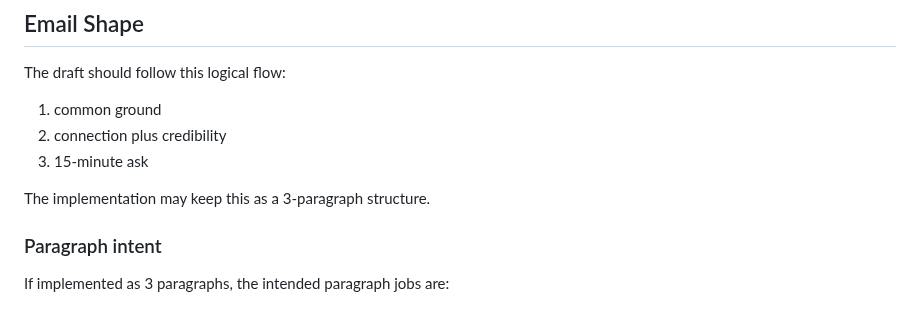
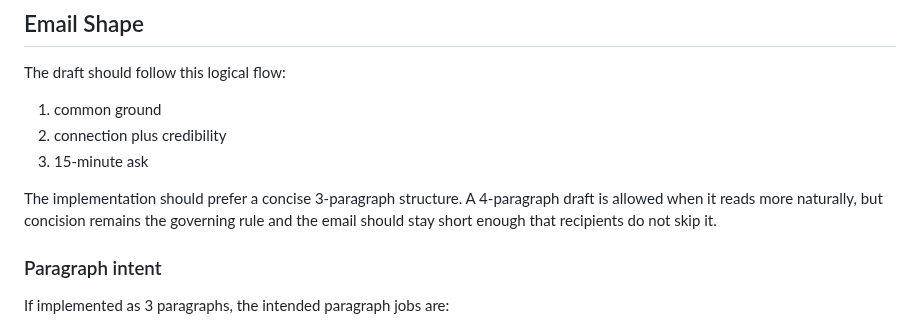
Before and after one commit to sontiachyut/job-hunt-copilot-v4, a Markdown page: docs/github-personalized-outreach-poc-spec.md, the part around the change. GitHub-like rendering.

Commit message:
Prefer concise 3-paragraph outreach drafts

```diff
--- a/docs/github-personalized-outreach-poc-spec.md
+++ b/docs/github-personalized-outreach-poc-spec.md
@@ -369,7 +369,10 @@ The draft should follow this logical flow:
 2. connection plus credibility
 3. 15-minute ask
 
-The implementation may keep this as a 3-paragraph structure.
+The implementation should prefer a concise 3-paragraph structure. A 4-paragraph
+draft is allowed when it reads more naturally, but concision remains the
+governing rule and the email should stay short enough that recipients do not
+skip it.
 
 ### Paragraph intent
 
```
